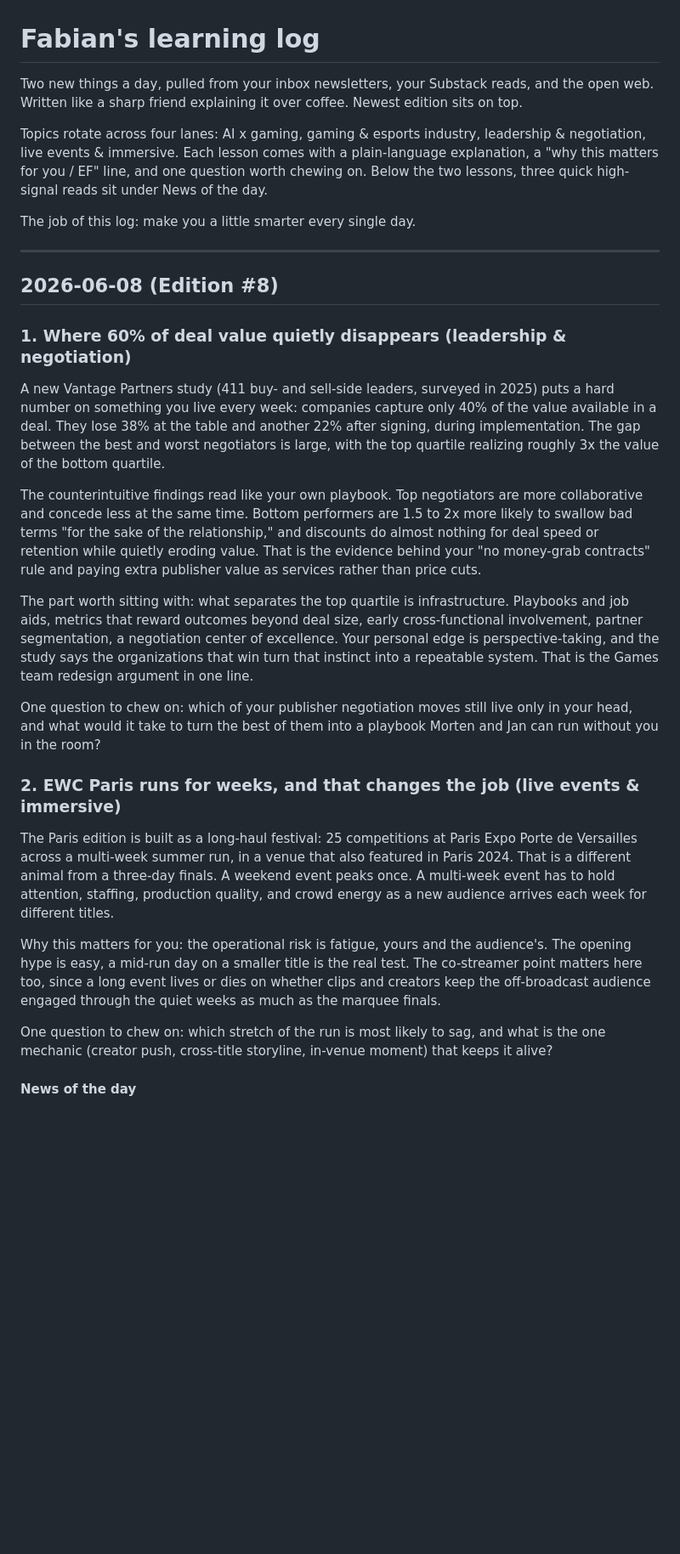
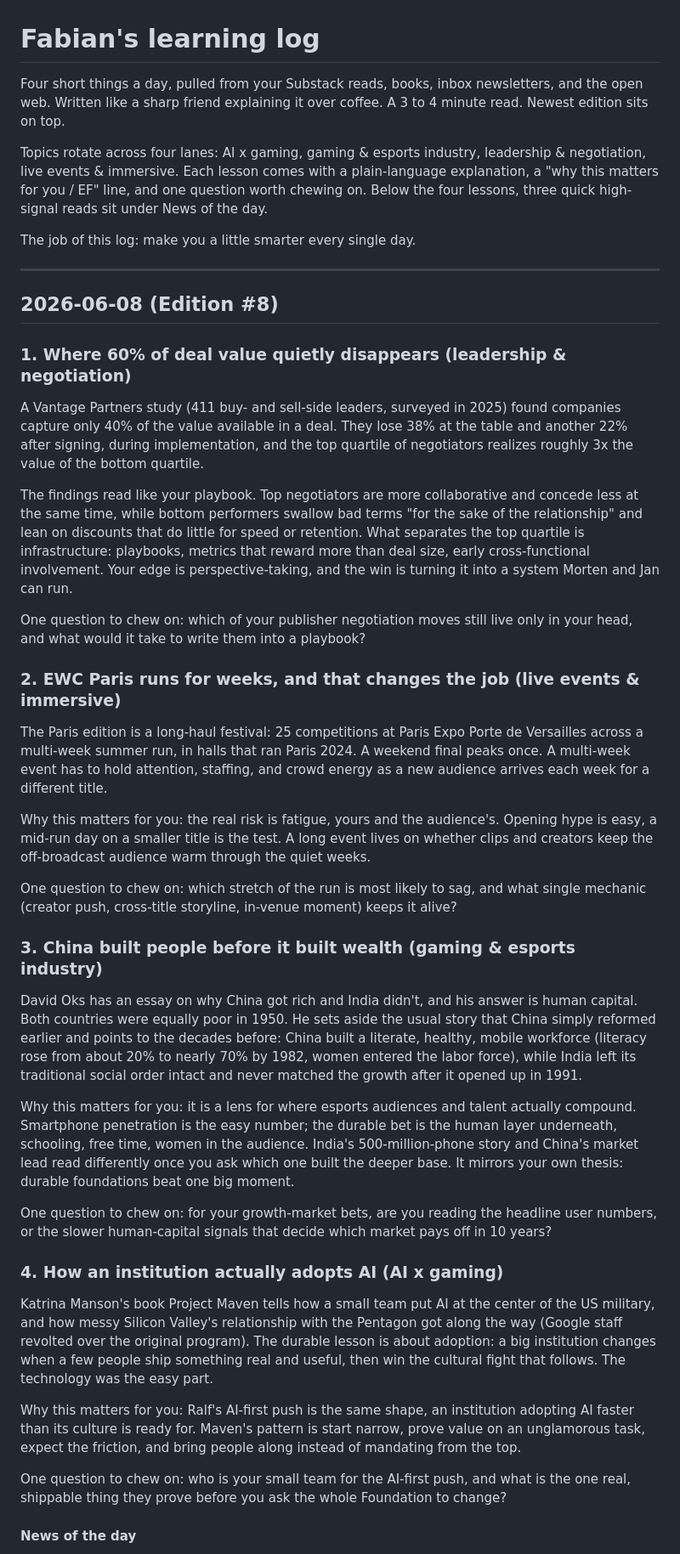
Before and after one commit to fabi0r1/daily-briefing-fabi0r, a Markdown page: fabian-learning.md, the part around one of its changes. Shown at 85% size. Drawn GitHub-style; blank space fills up the shorter version.

Commit message:
Rework editions #6-#8 to 4-lesson short format

```diff
--- a/fabian-learning.md
+++ b/fabian-learning.md
@@ -1,8 +1,8 @@
 # Fabian's learning log
 
-Two new things a day, pulled from your inbox newsletters, your Substack reads, and the open web. Written like a sharp friend explaining it over coffee. Newest edition sits on top.
+Four short things a day, pulled from your Substack reads, books, inbox newsletters, and the open web. Written like a sharp friend explaining it over coffee. A 3 to 4 minute read. Newest edition sits on top.
 
-Topics rotate across four lanes: AI x gaming, gaming & esports industry, leadership & negotiation, live events & immersive. Each lesson comes with a plain-language explanation, a "why this matters for you / EF" line, and one question worth chewing on. Below the two lessons, three quick high-signal reads sit under News of the day.
+Topics rotate across four lanes: AI x gaming, gaming & esports industry, leadership & negotiation, live events & immersive. Each lesson comes with a plain-language explanation, a "why this matters for you / EF" line, and one question worth chewing on. Below the four lessons, three quick high-signal reads sit under News of the day.
 
 The job of this log: make you a little smarter every single day.
 
@@ -12,21 +12,35 @@ The job of this log: make you a little smarter every single day.
 
 ### 1. Where 60% of deal value quietly disappears (leadership & negotiation)
 
-A new Vantage Partners study (411 buy- and sell-side leaders, surveyed in 2025) puts a hard number on something you live every week: companies capture only 40% of the value available in a deal. They lose 38% at the table and another 22% after signing, during implementation. The gap between the best and worst negotiators is large, with the top quartile realizing roughly 3x the value of the bottom quartile.
+A Vantage Partners study (411 buy- and sell-side leaders, surveyed in 2025) found companies capture only 40% of the value available in a deal. They lose 38% at the table and another 22% after signing, during implementation, and the top quartile of negotiators realizes roughly 3x the value of the bottom quartile.
 
-The counterintuitive findings read like your own playbook. Top negotiators are more collaborative and concede less at the same time. Bottom performers are 1.5 to 2x more likely to swallow bad terms "for the sake of the relationship," and discounts do almost nothing for deal speed or retention while quietly eroding value. That is the evidence behind your "no money-grab contracts" rule and paying extra publisher value as services rather than price cuts.
+The findings read like your playbook. Top negotiators are more collaborative and concede less at the same time, while bottom performers swallow bad terms "for the sake of the relationship" and lean on discounts that do little for speed or retention. What separates the top quartile is infrastructure: playbooks, metrics that reward more than deal size, early cross-functional involvement. Your edge is perspective-taking, and the win is turning it into a system Morten and Jan can run.
 
-The part worth sitting with: what separates the top quartile is infrastructure. Playbooks and job aids, metrics that reward outcomes beyond deal size, early cross-functional involvement, partner segmentation, a negotiation center of excellence. Your personal edge is perspective-taking, and the study says the organizations that win turn that instinct into a repeatable system. That is the Games team redesign argument in one line.
-
-One question to chew on: which of your publisher negotiation moves still live only in your head, and what would it take to turn the best of them into a playbook Morten and Jan can run without you in the room?
+One question to chew on: which of your publisher negotiation moves still live only in your head, and what would it take to write them into a playbook?
 
 ### 2. EWC Paris runs for weeks, and that changes the job (live events & immersive)
 
-The Paris edition is built as a long-haul festival: 25 competitions at Paris Expo Porte de Versailles across a multi-week summer run, in a venue that also featured in Paris 2024. That is a different animal from a three-day finals. A weekend event peaks once. A multi-week event has to hold attention, staffing, production quality, and crowd energy as a new audience arrives each week for different titles.
+The Paris edition is a long-haul festival: 25 competitions at Paris Expo Porte de Versailles across a multi-week summer run, in halls that ran Paris 2024. A weekend final peaks once. A multi-week event has to hold attention, staffing, and crowd energy as a new audience arrives each week for a different title.
 
-Why this matters for you: the operational risk is fatigue, yours and the audience's. The opening hype is easy, a mid-run day on a smaller title is the real test. The co-streamer point matters here too, since a long event lives or dies on whether clips and creators keep the off-broadcast audience engaged through the quiet weeks as much as the marquee finals.
+Why this matters for you: the real risk is fatigue, yours and the audience's. Opening hype is easy, a mid-run day on a smaller title is the test. A long event lives on whether clips and creators keep the off-broadcast audience warm through the quiet weeks.
 
-One question to chew on: which stretch of the run is most likely to sag, and what is the one mechanic (creator push, cross-title storyline, in-venue moment) that keeps it alive?
+One question to chew on: which stretch of the run is most likely to sag, and what single mechanic (creator push, cross-title storyline, in-venue moment) keeps it alive?
+
+### 3. China built people before it built wealth (gaming & esports industry)
+
+David Oks has an essay on why China got rich and India didn't, and his answer is human capital. Both countries were equally poor in 1950. He sets aside the usual story that China simply reformed earlier and points to the decades before: China built a literate, healthy, mobile workforce (literacy rose from about 20% to nearly 70% by 1982, women entered the labor force), while India left its traditional social order intact and never matched the growth after it opened up in 1991.
+
+Why this matters for you: it is a lens for where esports audiences and talent actually compound. Smartphone penetration is the easy number; the durable bet is the human layer underneath, schooling, free time, women in the audience. India's 500-million-phone story and China's market lead read differently once you ask which one built the deeper base. It mirrors your own thesis: durable foundations beat one big moment.
+
+One question to chew on: for your growth-market bets, are you reading the headline user numbers, or the slower human-capital signals that decide which market pays off in 10 years?
+
+### 4. How an institution actually adopts AI (AI x gaming)
+
+Katrina Manson's book Project Maven tells how a small team put AI at the center of the US military, and how messy Silicon Valley's relationship with the Pentagon got along the way (Google staff revolted over the original program). The durable lesson is about adoption: a big institution changes when a few people ship something real and useful, then win the cultural fight that follows. The technology was the easy part.
+
+Why this matters for you: Ralf's AI-first push is the same shape, an institution adopting AI faster than its culture is ready for. Maven's pattern is start narrow, prove value on an unglamorous task, expect the friction, and bring people along instead of mandating from the top.
+
+One question to chew on: who is your small team for the AI-first push, and what is the one real, shippable thing they prove before you ask the whole Foundation to change?
 
 #### News of the day
 
```
Also changed, not shown: other parts of fabian-learning.md (+50 -13 lines).
